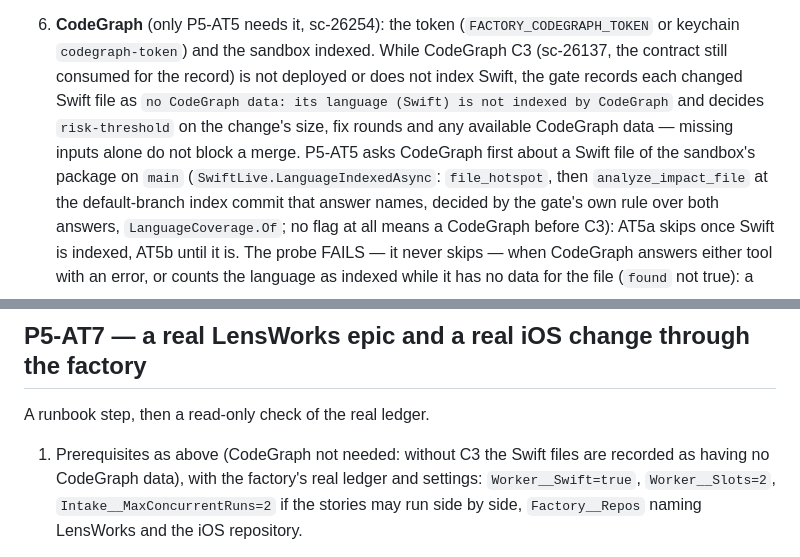
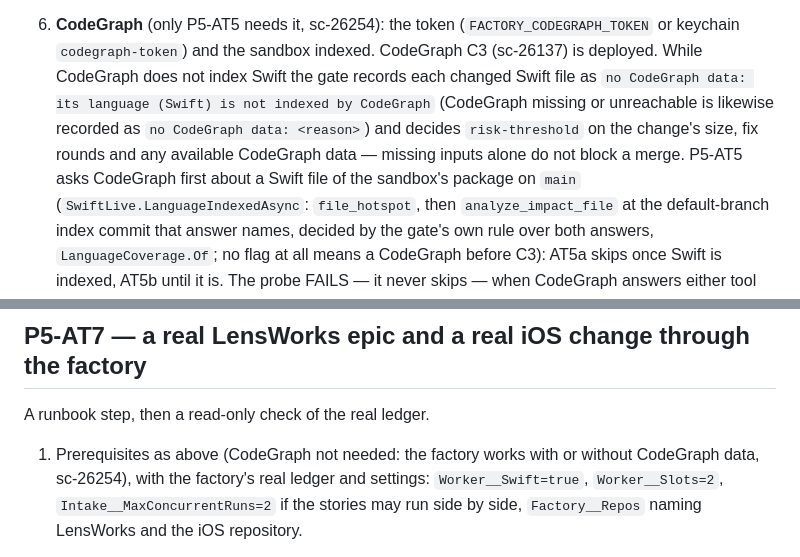
Before and after one commit to michaeltrefry/dark-factory, a Markdown page: docs/acceptance.md, 2 parts joined by grey strips. Rendered like a GitHub page.

Commit message:
docs: P5 CodeGraph acceptance wording, no stale pre-C3 refusal (sc-26134)
Co-Authored-By: Weave Router <router@weaveos.com>

```diff
--- a/docs/acceptance.md
+++ b/docs/acceptance.md
@@ -1380,10 +1380,10 @@ ledger** and its own work root (`E2e`), and takes every worker slot's lock of th
    trigger must also match `factory/**` bases if LensWorks plans are run: "CI that cannot run" in `CLAUDE.md`). The tests read
    the policy from `main` through the gate App and skip naming the step when it is missing.
 6. **CodeGraph** (only P5-AT5 needs it, sc-26254): the token (`FACTORY_CODEGRAPH_TOKEN` or keychain `codegraph-token`) and the
-   sandbox indexed. While CodeGraph C3 (sc-26137, the contract still consumed for the record) is not deployed or does not index
-   Swift, the gate records each changed Swift file as `no CodeGraph data: its language (Swift) is not indexed by CodeGraph` and
-   decides `risk-threshold` on the change's size, fix rounds and any available CodeGraph data — missing inputs alone do not
-   block a merge. P5-AT5 asks CodeGraph first about a Swift
+   sandbox indexed. CodeGraph C3 (sc-26137) is deployed. While CodeGraph does not index Swift the gate records each changed
+   Swift file as `no CodeGraph data: its language (Swift) is not indexed by CodeGraph` (CodeGraph missing or unreachable is
+   likewise recorded as `no CodeGraph data: <reason>`) and decides `risk-threshold` on the change's size, fix rounds and any
+   available CodeGraph data — missing inputs alone do not block a merge. P5-AT5 asks CodeGraph first about a Swift
    file of the sandbox's package on `main` (`SwiftLive.LanguageIndexedAsync`: `file_hotspot`, then `analyze_impact_file` at the
    default-branch index commit that answer names, decided by the gate's own rule over both answers, `LanguageCoverage.Of`; no flag
    at all means a CodeGraph before C3): AT5a skips once Swift is indexed, AT5b until it is. The probe FAILS — it never skips —
@@ -1462,7 +1462,7 @@ iOS rules (`SwiftLive.EpicProblems`, `SwiftLive.IosProblem`).
 
 A runbook step, then a read-only check of the real ledger.
 
-1. Prerequisites as above (CodeGraph not needed: without C3 the Swift files are recorded as having no CodeGraph data), with the
+1. Prerequisites as above (CodeGraph not needed: the factory works with or without CodeGraph data, sc-26254), with the
    factory's real ledger and settings: `Worker__Swift=true`, `Worker__Slots=2`, `Intake__MaxConcurrentRuns=2` if the stories may
    run side by side, `Factory__Repos` naming LensWorks and the iOS repository.
 2. One real LensWorks epic: at least two of its stories To Do with a
```
Also changed, not shown: other parts of docs/acceptance.md (+1 -1 lines).
